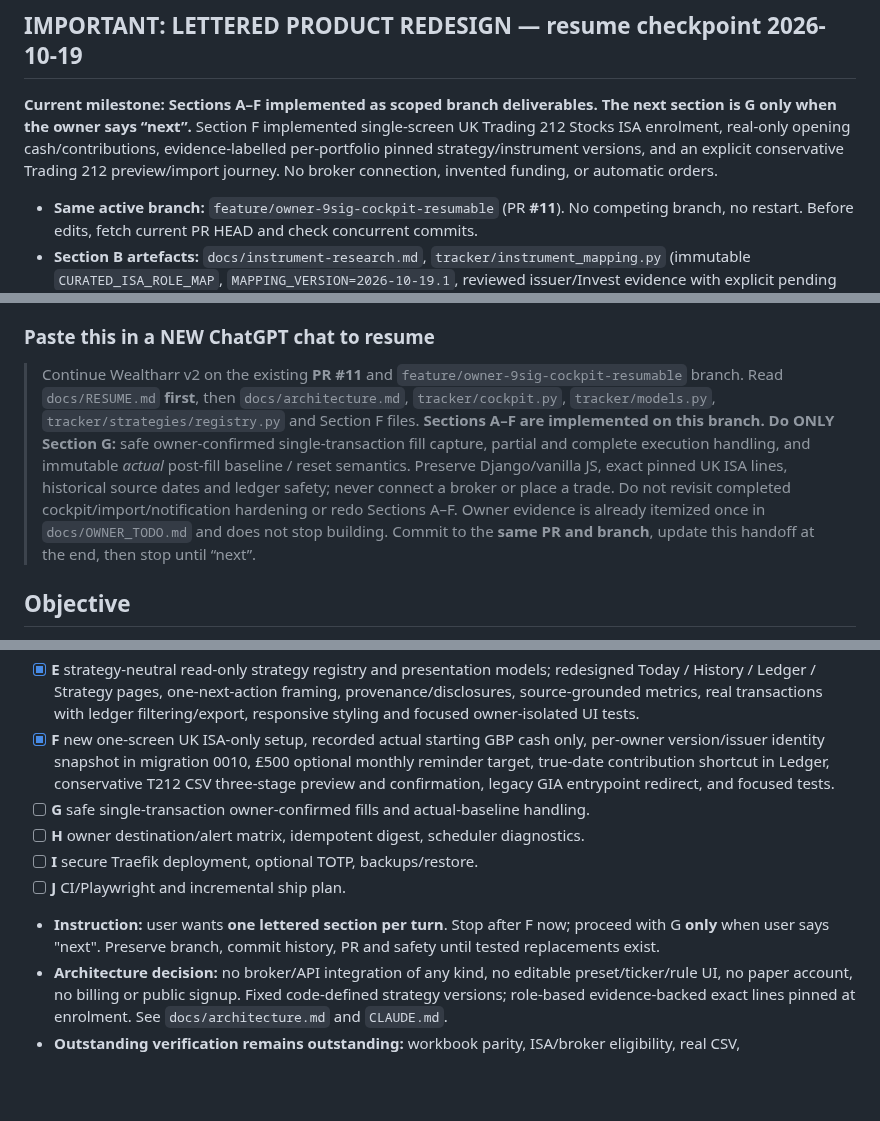
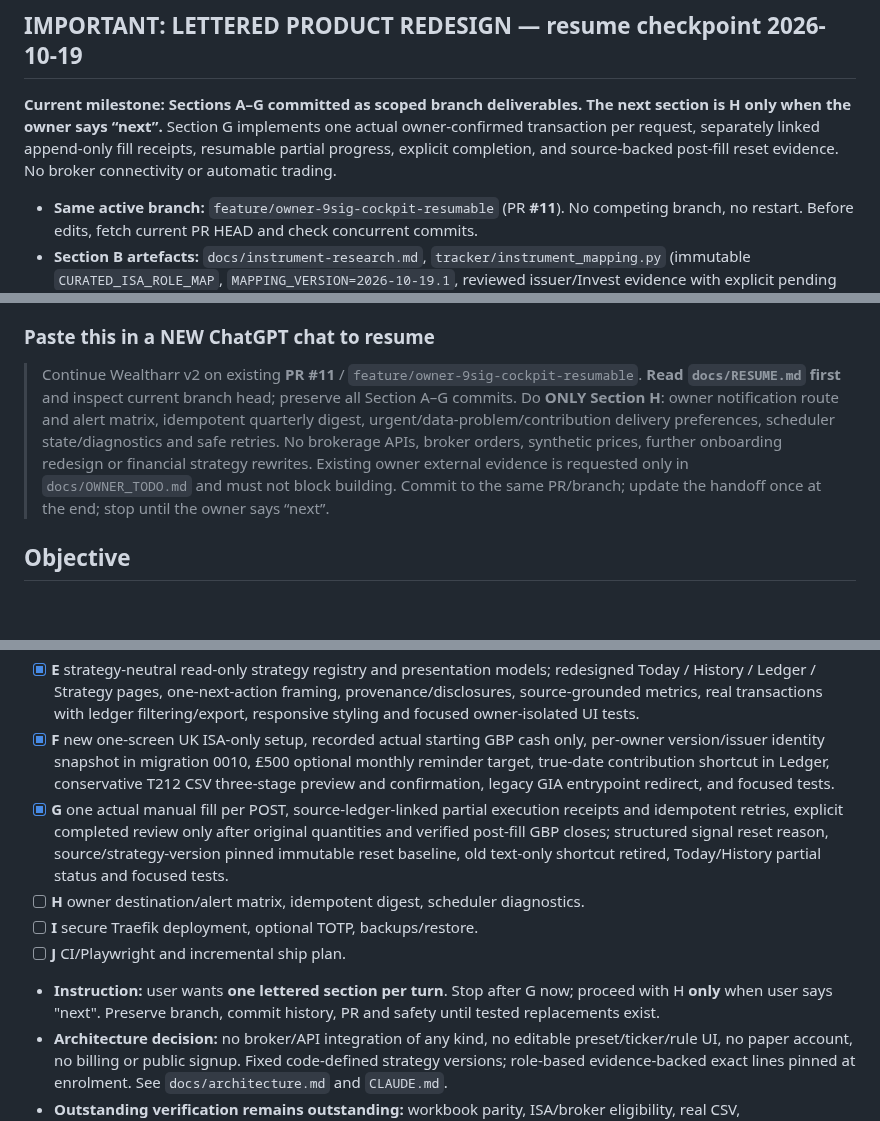
Before and after one commit to Ricas13/wealtharr_v2, a Markdown page: docs/RESUME.md, 3 parts joined by grey strips. Drawn GitHub-style; blank space fills up the shorter version.

```diff
--- a/docs/RESUME.md
+++ b/docs/RESUME.md
@@ -7,7 +7,7 @@ Base: `main` (at start of work: `628a22f2b08930c36549bcaf4c61e4584dee1949`)
 
 ## IMPORTANT: LETTERED PRODUCT REDESIGN — resume checkpoint 2026-10-19
 
-**Current milestone: Sections A–F implemented as scoped branch deliverables. The next section is G only when the owner says “next”.** Section F implemented single-screen UK Trading 212 Stocks ISA enrolment, real-only opening cash/contributions, evidence-labelled per-portfolio pinned strategy/instrument versions, and an explicit conservative Trading 212 preview/import journey. No broker connection, invented funding, or automatic orders.
+**Current milestone: Sections A–G committed as scoped branch deliverables. The next section is H only when the owner says “next”.** Section G implements one actual owner-confirmed transaction per request, separately linked append-only fill receipts, resumable partial progress, explicit completion, and source-backed post-fill reset evidence. No broker connectivity or automatic trading.
 
 - **Same active branch:** `feature/owner-9sig-cockpit-resumable` (PR **#11**). No competing branch, no restart. Before edits, fetch current PR HEAD and check concurrent commits.
 - **Section B artefacts:** `docs/instrument-research.md`, `tracker/instrument_mapping.py` (immutable `CURATED_ISA_ROLE_MAP`, `MAPPING_VERSION=2026-10-19.1`, reviewed issuer/Invest evidence with explicit pending owner ISA permission and Yahoo feed flags), `tracker/test_instrument_catalogue.py`, updated `CLAUDE.md`, `docs/architecture.md` and superseded old broker-API proposal.
@@ -20,7 +20,7 @@ Base: `main` (at start of work: `628a22f2b08930c36549bcaf4c61e4584dee1949`)
 
 ### Paste this in a NEW ChatGPT chat to resume
 
-> Continue Wealtharr v2 on the existing **PR #11** and `feature/owner-9sig-cockpit-resumable` branch. Read `docs/RESUME.md` **first**, then `docs/architecture.md`, `tracker/cockpit.py`, `tracker/models.py`, `tracker/strategies/registry.py` and Section F files. **Sections A–F are implemented on this branch. Do ONLY Section G:** safe owner-confirmed single-transaction fill capture, partial and complete execution handling, and immutable *actual* post-fill baseline / reset semantics. Preserve Django/vanilla JS, exact pinned UK ISA lines, historical source dates and ledger safety; never connect a broker or place a trade. Do not revisit completed cockpit/import/notification hardening or redo Sections A–F. Owner evidence is already itemized once in `docs/OWNER_TODO.md` and does not stop building. Commit to the **same PR and branch**, update this handoff at the end, then stop until “next”.
+> Continue Wealtharr v2 on existing **PR #11** / `feature/owner-9sig-cockpit-resumable`. **Read `docs/RESUME.md` first** and inspect current branch head; preserve all Section A–G commits. Do **ONLY Section H**: owner notification route and alert matrix, idempotent quarterly digest, urgent/data-problem/contribution delivery preferences, scheduler state/diagnostics and safe retries. No brokerage APIs, broker orders, synthetic prices, further onboarding redesign or financial strategy rewrites. Existing owner external evidence is requested only in `docs/OWNER_TODO.md` and must not block building. Commit to the same PR/branch; update the handoff once at the end; stop until the owner says “next”.
 ## Objective
 
 Make Wealtharr a strategy-agnostic **tracking and notification** platform for a private owner, with fixed 9Sig as its first (and only currently implemented) strategy. Today shows performance and one next action; the owner manually makes and confirms any broker trades. The product never places orders, never connects to brokers (including read-only APIs), and never invents prices, trades or backtests. Preserve the append-only ledger, immutable confirmed reset baselines and financial refusal rules throughout the refactor.
@@ -33,11 +33,11 @@ Make Wealtharr a strategy-agnostic **tracking and notification** platform for a
 - [x] **D** pure `tracker/core/metrics.py` v1 universal portfolio returns, verified GBP endpoints, signed irregular external flows, pre/post cash-flow unitisation, exact-period cash gain and XIRR, time-weighted return, annualisation, sampled unit NAV drawdown, role drift and CSV-ready metric audit; Django owner cockpit money-weighted adapter and focused tests.
 - [x] **E** strategy-neutral read-only strategy registry and presentation models; redesigned Today / History / Ledger / Strategy pages, one-next-action framing, provenance/disclosures, source-grounded metrics, real transactions with ledger filtering/export, responsive styling and focused owner-isolated UI tests.
 - [x] **F** new one-screen UK ISA-only setup, recorded actual starting GBP cash only, per-owner version/issuer identity snapshot in migration 0010, £500 optional monthly reminder target, true-date contribution shortcut in Ledger, conservative T212 CSV three-stage preview and confirmation, legacy GIA entrypoint redirect, and focused tests.
-- [ ] **G** safe single-transaction owner-confirmed fills and actual-baseline handling.
+- [x] **G** one actual manual fill per POST, source-ledger-linked partial execution receipts and idempotent retries, explicit completed review only after original quantities and verified post-fill GBP closes; structured signal reset reason, source/strategy-version pinned immutable reset baseline, old text-only shortcut retired, Today/History partial status and focused tests.
 - [ ] **H** owner destination/alert matrix, idempotent digest, scheduler diagnostics.
 - [ ] **I** secure Traefik deployment, optional TOTP, backups/restore.
 - [ ] **J** CI/Playwright and incremental ship plan.
-- **Instruction:** user wants **one lettered section per turn**. Stop after F now; proceed with G **only** when user says "next". Preserve branch, commit history, PR and safety until tested replacements exist.
+- **Instruction:** user wants **one lettered section per turn**. Stop after G now; proceed with H **only** when user says "next". Preserve branch, commit history, PR and safety until tested replacements exist.
 - **Architecture decision:** no broker/API integration of any kind, no editable preset/ticker/rule UI, no paper account, no billing or public signup. Fixed code-defined strategy versions; role-based evidence-backed exact lines pinned at enrolment. See `docs/architecture.md` and `CLAUDE.md`.
 - **Outstanding verification remains outstanding:** workbook parity, ISA/broker eligibility, real CSV, CI/migrations/browser checks, and deployment. Section A did not test or deploy runtime changes.
 
```
Also changed, not shown: other parts of docs/RESUME.md (+16 -5 lines).
